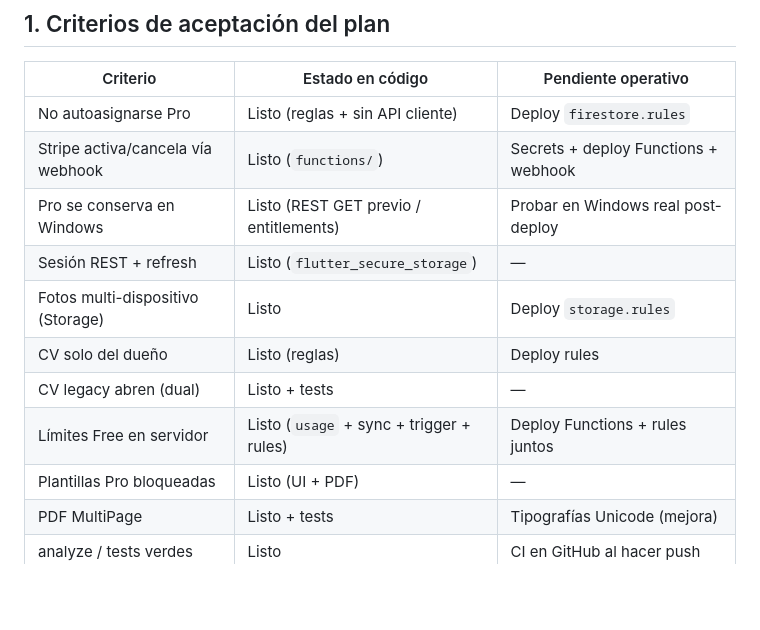
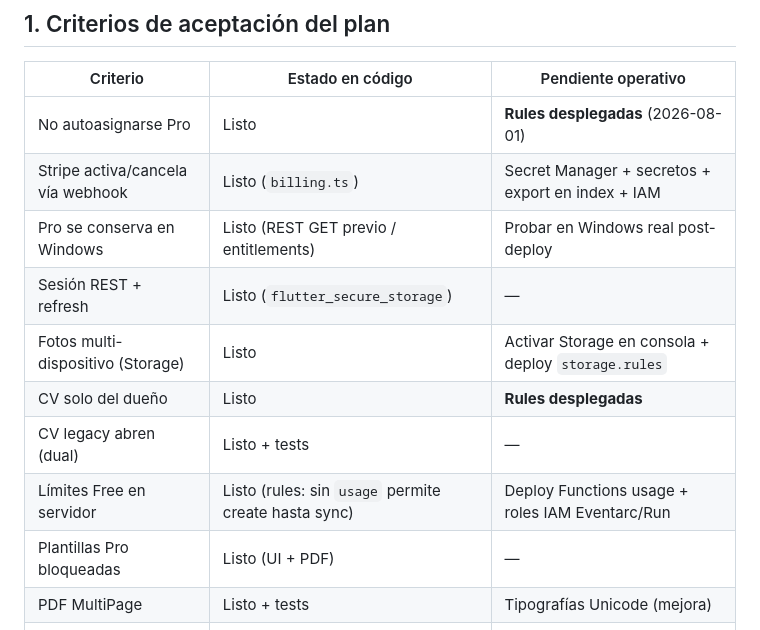
Before and after one commit to boris13jbb/creador_cv, a Markdown page: docs/GO_LIVE.md, the part around the change. Rendered like a GitHub page; blank space fills up the shorter version.

Commit message:
docs: actualizar go-live tras deploy parcial de rules
Co-authored-by: Cursor <cursoragent@cursor.com>

```diff
--- a/docs/GO_LIVE.md
+++ b/docs/GO_LIVE.md
@@ -7,14 +7,14 @@
 
 | Criterio | Estado en código | Pendiente operativo |
 |----------|------------------|---------------------|
-| No autoasignarse Pro | Listo (reglas + sin API cliente) | Deploy `firestore.rules` |
-| Stripe activa/cancela vía webhook | Listo (`functions/`) | Secrets + deploy Functions + webhook |
+| No autoasignarse Pro | Listo | **Rules desplegadas** (2026-08-01) |
+| Stripe activa/cancela vía webhook | Listo (`billing.ts`) | Secret Manager + secretos + export en index + IAM |
 | Pro se conserva en Windows | Listo (REST GET previo / entitlements) | Probar en Windows real post-deploy |
 | Sesión REST + refresh | Listo (`flutter_secure_storage`) | — |
-| Fotos multi-dispositivo (Storage) | Listo | Deploy `storage.rules` |
-| CV solo del dueño | Listo (reglas) | Deploy rules |
+| Fotos multi-dispositivo (Storage) | Listo | Activar Storage en consola + deploy `storage.rules` |
+| CV solo del dueño | Listo | **Rules desplegadas** |
 | CV legacy abren (dual) | Listo + tests | — |
-| Límites Free en servidor | Listo (`usage` + sync + trigger + rules) | Deploy Functions + rules juntos |
+| Límites Free en servidor | Listo (rules: sin `usage` permite create hasta sync) | Deploy Functions usage + roles IAM Eventarc/Run |
 | Plantillas Pro bloqueadas | Listo (UI + PDF) | — |
 | PDF MultiPage | Listo + tests | Tipografías Unicode (mejora) |
 | analyze / tests verdes | Listo | CI en GitHub al hacer push |
```
